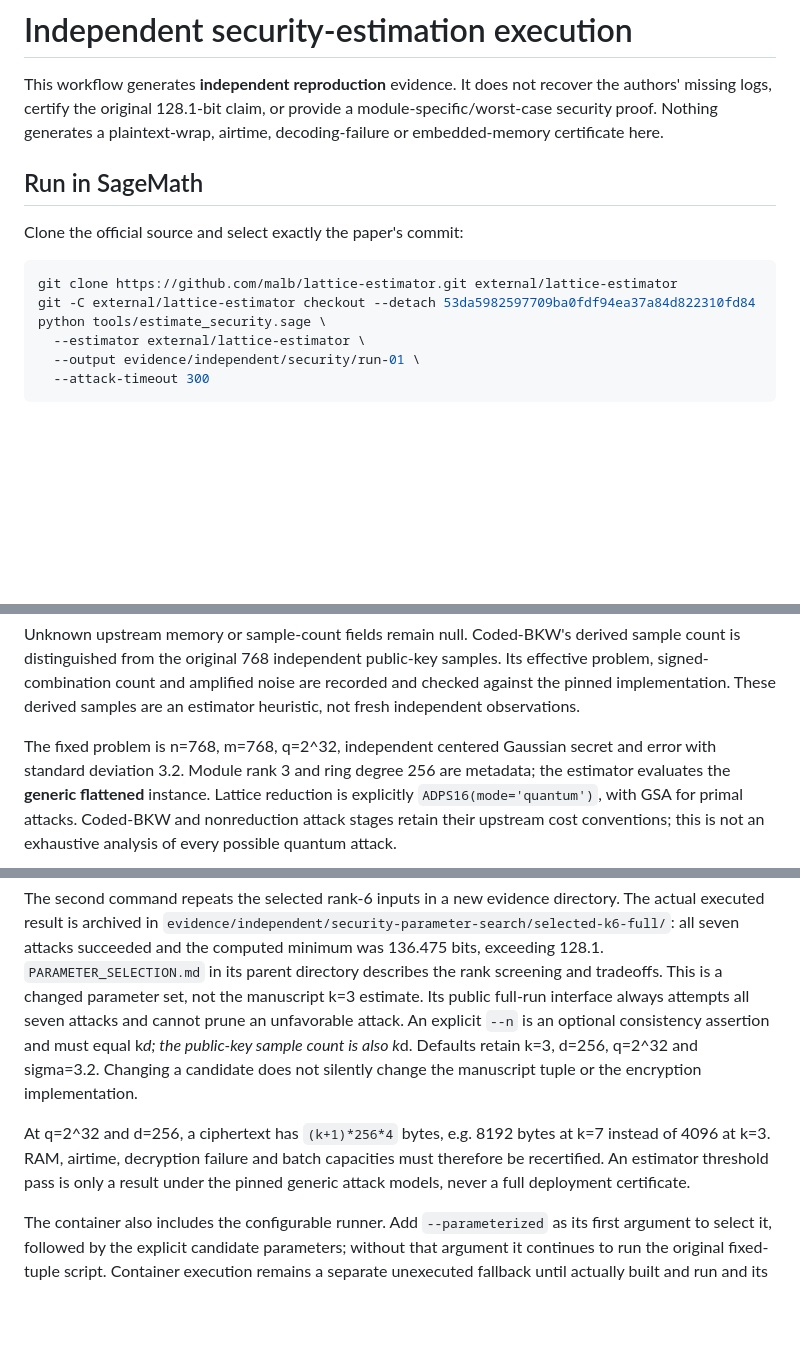
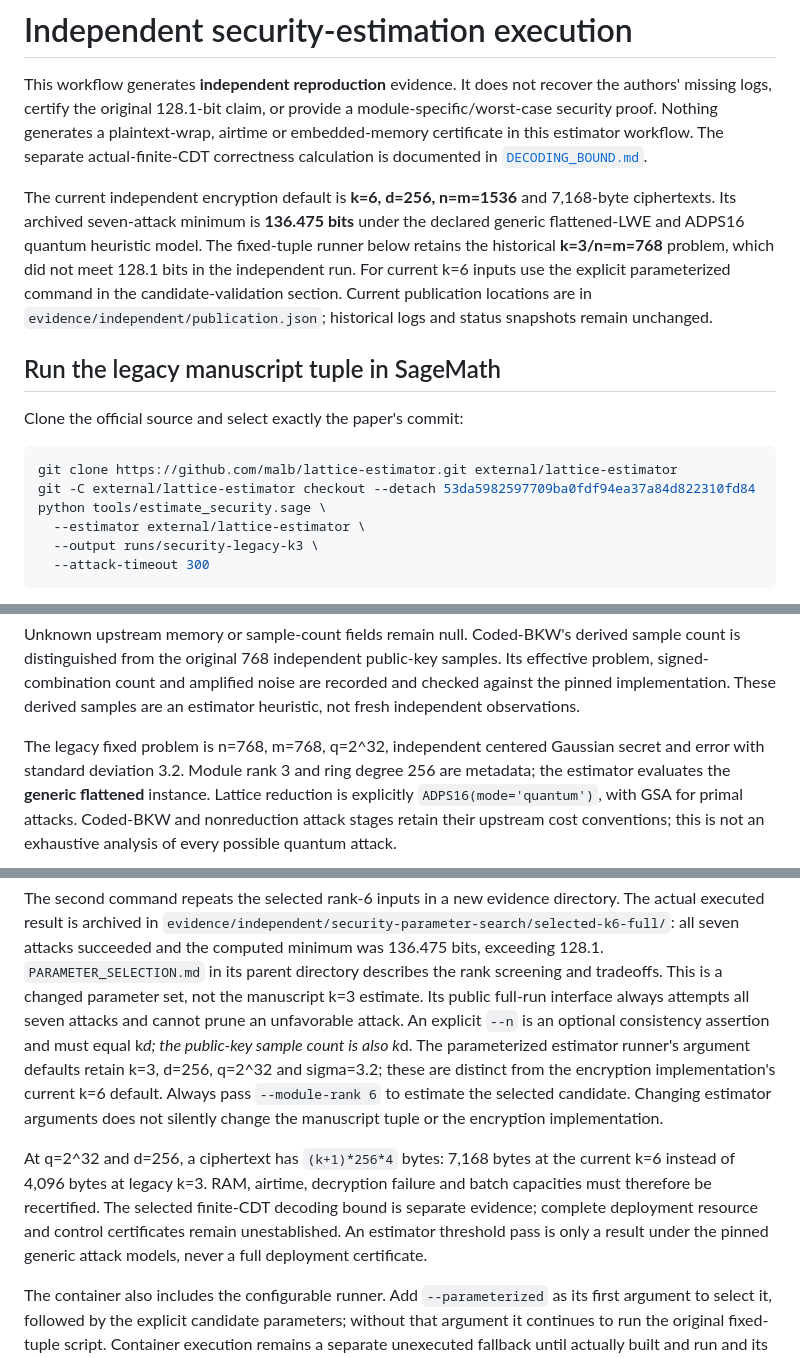
Before and after one commit to KeyComputerScience/DA-AHE, a Markdown page: security/README.md, 3 parts joined by grey strips. Drawn GitHub-style; blank space fills up the shorter version.

Commit message:
Clarify current security parameters and evidence [skip ci]

````diff
--- a/security/README.md
+++ b/security/README.md
@@ -3,9 +3,20 @@
 This workflow generates **independent reproduction** evidence. It does not
 recover the authors' missing logs, certify the original 128.1-bit claim, or
 provide a module-specific/worst-case security proof. Nothing generates a
-plaintext-wrap, airtime, decoding-failure or embedded-memory certificate here.
+plaintext-wrap, airtime or embedded-memory certificate in this estimator
+workflow. The separate actual-finite-CDT correctness calculation is documented
+in [`DECODING_BOUND.md`](DECODING_BOUND.md).
 
-## Run in SageMath
+The current independent encryption default is **k=6, d=256, n=m=1536** and
+7,168-byte ciphertexts. Its archived seven-attack minimum is **136.475 bits**
+under the declared generic flattened-LWE and ADPS16 quantum heuristic model.
+The fixed-tuple runner below retains the historical **k=3/n=m=768** problem,
+which did not meet 128.1 bits in the independent run. For current k=6 inputs use
+the explicit parameterized command in the candidate-validation section.
+Current publication locations are in `evidence/independent/publication.json`;
+historical logs and status snapshots remain unchanged.
+
+## Run the legacy manuscript tuple in SageMath
 
 Clone the official source and select exactly the paper's commit:
 
@@ -14,7 +25,7 @@ git clone https://github.com/malb/lattice-estimator.git external/lattice-estimat
 git -C external/lattice-estimator checkout --detach 53da5982597709ba0fdf94ea37a84d822310fd84
 python tools/estimate_security.sage \
   --estimator external/lattice-estimator \
-  --output evidence/independent/security/run-01 \
+  --output runs/security-legacy-k3 \
   --attack-timeout 300
 ```
 
@@ -62,7 +73,7 @@ samples. Its effective problem, signed-combination count and amplified noise
 are recorded and checked against the pinned implementation. These derived
 samples are an estimator heuristic, not fresh independent observations.
 
-The fixed problem is n=768, m=768, q=2^32, independent centered Gaussian secret
+The legacy fixed problem is n=768, m=768, q=2^32, independent centered Gaussian secret
 and error with standard deviation 3.2. Module rank 3 and ring degree 256 are
 metadata; the estimator evaluates the **generic flattened** instance. Lattice
 reduction is explicitly `ADPS16(mode='quantum')`, with GSA for primal attacks.
@@ -119,13 +130,18 @@ attacks succeeded and the computed minimum was 136.475 bits, exceeding 128.1.
 `PARAMETER_SELECTION.md` in its parent directory describes the rank screening
 and tradeoffs. This is a changed parameter set, not the manuscript k=3 estimate. Its public full-run interface always attempts all seven attacks and
 cannot prune an unfavorable attack. An explicit `--n` is an optional consistency
-assertion and must equal k*d; the public-key sample count is also k*d. Defaults
-retain k=3, d=256, q=2^32 and sigma=3.2. Changing a candidate does not silently
-change the manuscript tuple or the encryption implementation.
+assertion and must equal k*d; the public-key sample count is also k*d. The
+parameterized estimator runner's argument defaults retain k=3, d=256, q=2^32
+and sigma=3.2; these are distinct from the encryption implementation's current
+k=6 default. Always pass `--module-rank 6` to estimate the selected candidate.
+Changing estimator arguments does not silently change the manuscript tuple or
+the encryption implementation.
 
-At q=2^32 and d=256, a ciphertext has `(k+1)*256*4` bytes, e.g. 8192 bytes at
-k=7 instead of 4096 at k=3. RAM, airtime, decryption failure and batch capacities
-must therefore be recertified. An estimator threshold pass is only a result
+At q=2^32 and d=256, a ciphertext has `(k+1)*256*4` bytes: 7,168 bytes at
+the current k=6 instead of 4,096 bytes at legacy k=3. RAM, airtime, decryption
+failure and batch capacities must therefore be recertified. The selected
+finite-CDT decoding bound is separate evidence; complete deployment resource
+and control certificates remain unestablished. An estimator threshold pass is only a result
 under the pinned generic attack models, never a full deployment certificate.
 
 The container also includes the configurable runner. Add `--parameterized` as
````
